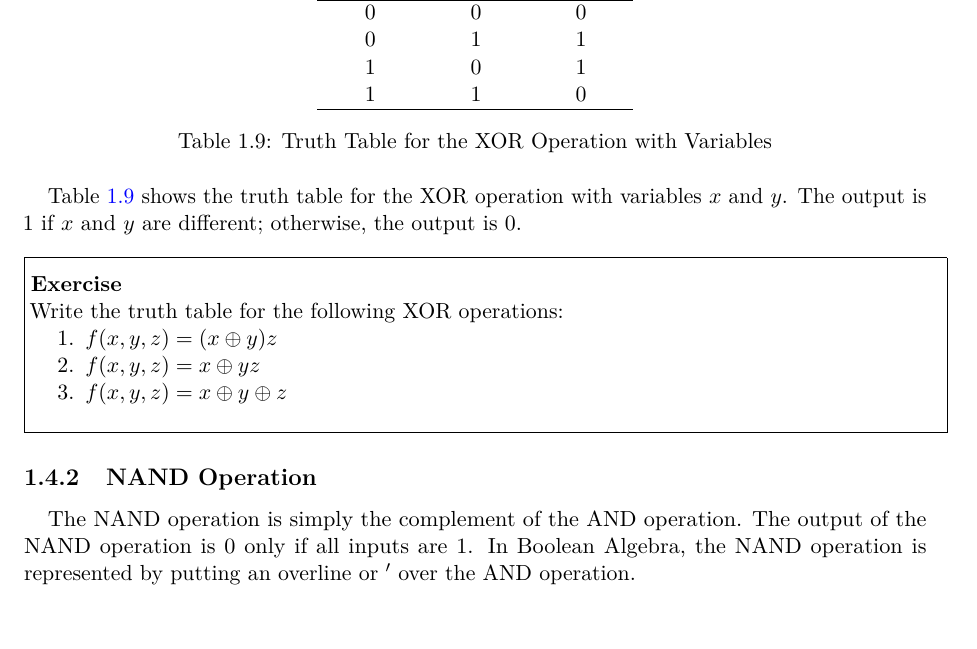
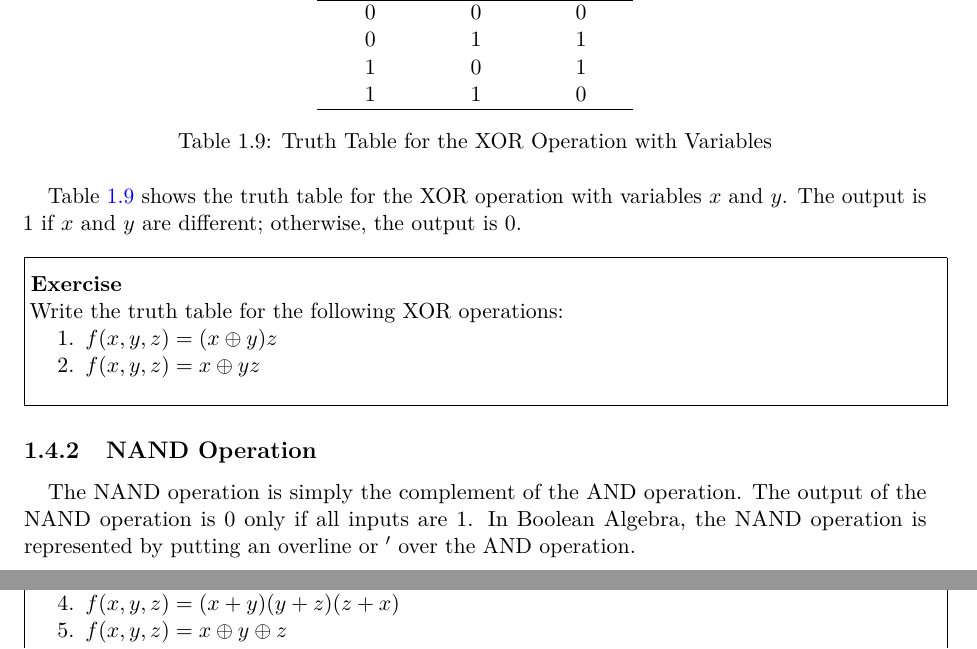
Before and after one commit to SorSU-Classroom/CS-121-Discrete-Structures-2, a LaTeX book (Module/Discrete Structures 2.tex): part of page 12 of 20 before the commit and two parts of pages 12 and 14 of 20 after it, the two joined at a grey line, cut so that both start at the same text. Compiled offline with pdfLaTeX.

Commit message:
feat: Add new Boolean Function Exercises

```diff
--- a/Module/Discrete Structures 2.tex
+++ b/Module/Discrete Structures 2.tex
@@ -491,7 +491,6 @@ if $x$ and $y$ are different; otherwise, the output is $0$.
     \begin{enumerate}
       \item $f(x, y, z) = (x \oplus y)z$
       \item $f(x, y, z) = x \oplus yz$
-      \item $f(x, y, z) = x \oplus y \oplus z$
     \end{enumerate}
 
     \hspace{0.5em}
@@ -650,6 +649,8 @@ their complements.
       \item $f(x, y) = [xy + (x + y)']'$
       \item $f(x, y) = (x + y) \oplus (xy)'$
       \item $f(x, y, z) = x(y + z')$
+      \item $f(x, y, z) = (x + y)(y + z)(z + x)$
+      \item $f(x, y, z) = x \oplus y \oplus z$
     \end{enumerate}
 
     \hspace{0.5em}
```
Also changed, not shown: Module/Discrete Structures 2.pdf, 3 other files.
